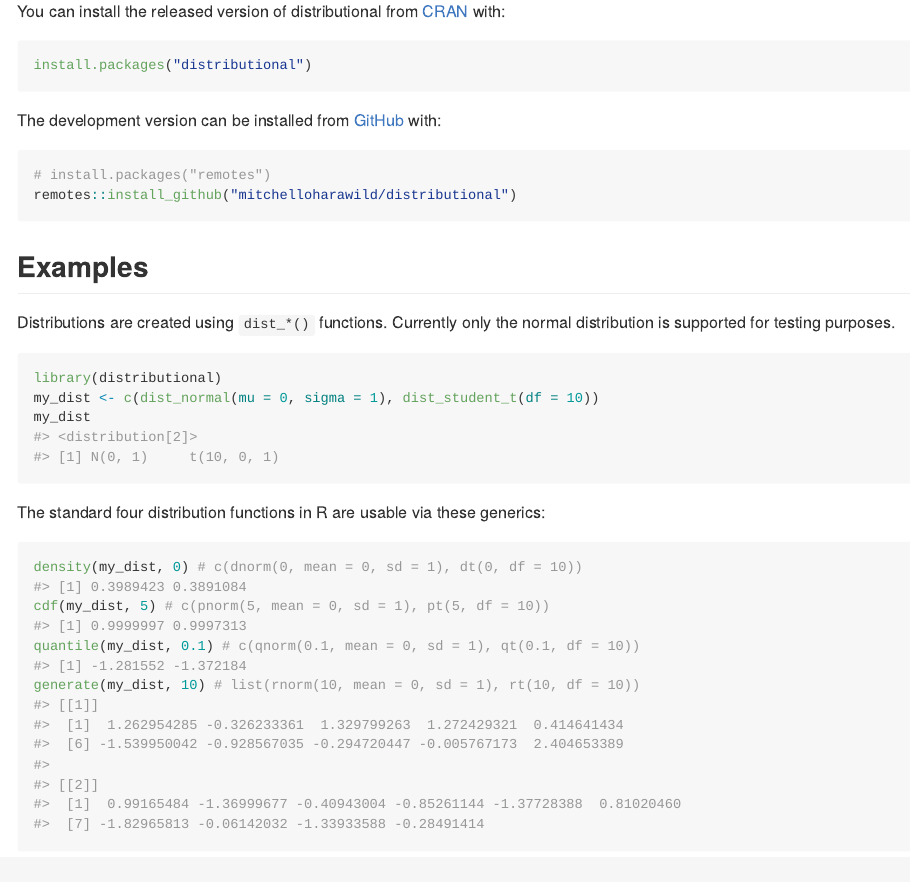
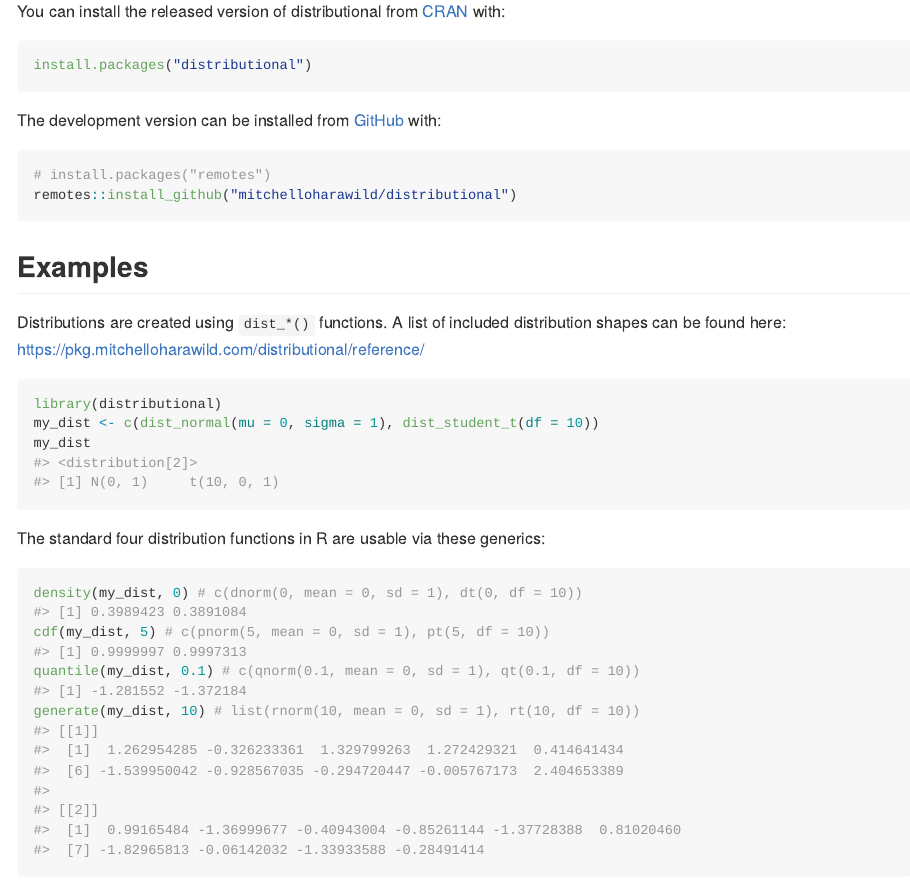
Before and after one commit to mitchelloharawild/distributional, an R Markdown document (README.Rmd): the page in a window 1100 px wide, from 440 px down. The pictures show the output file README.md that the author committed with the source, drawn offline in the style of GitHub; badge pictures from the web are left out.

Commit message:
Update README supported distributions

````diff
--- a/README.Rmd
+++ b/README.Rmd
@@ -45,8 +45,7 @@ remotes::install_github("mitchelloharawild/distributional")
 
 ## Examples
 
-Distributions are created using `dist_*()` functions.
-Currently only the normal distribution is supported for testing purposes.
+Distributions are created using `dist_*()` functions. A list of included distribution shapes can be found here: <https://pkg.mitchelloharawild.com/distributional/reference/>
 
 ```{r object}
 library(distributional)
````
Also changed, not shown: README.md.
